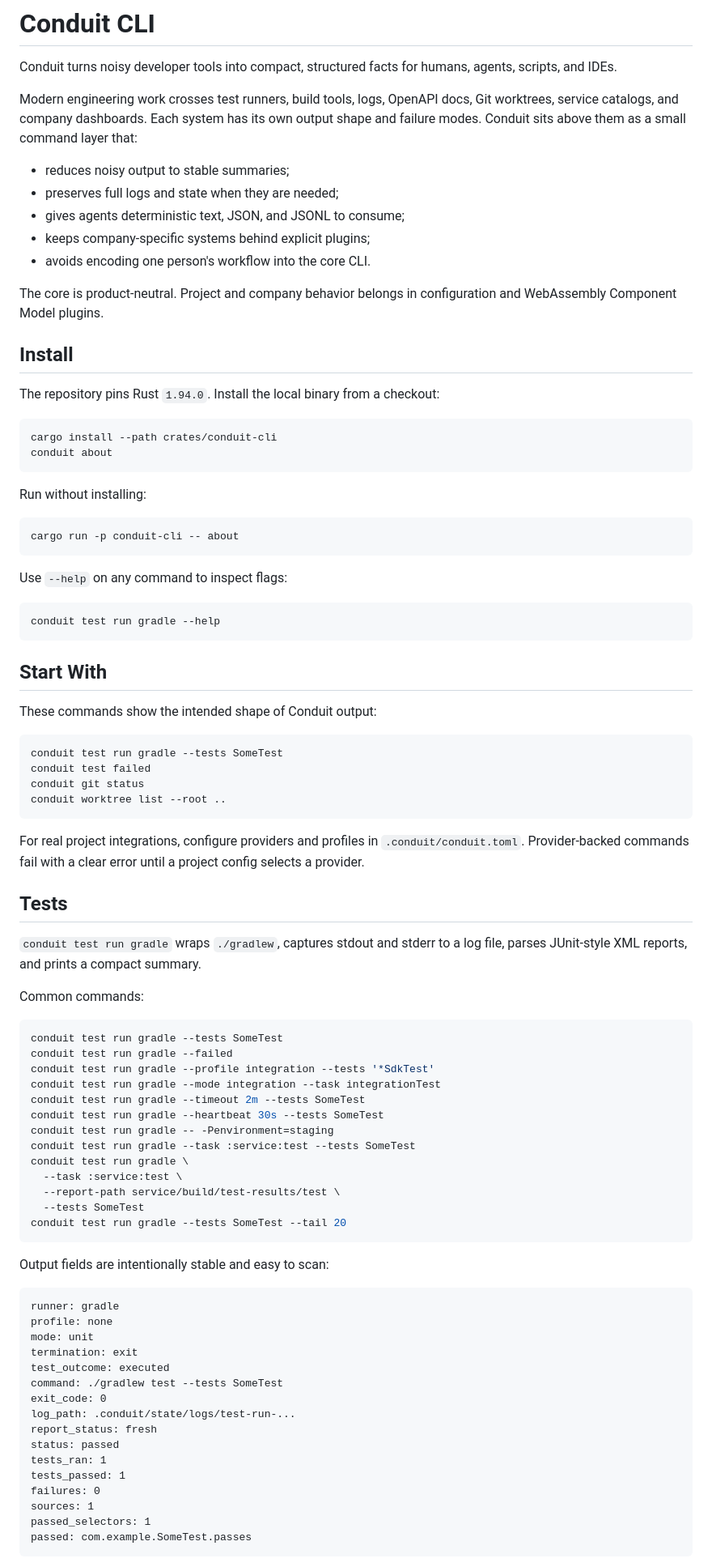
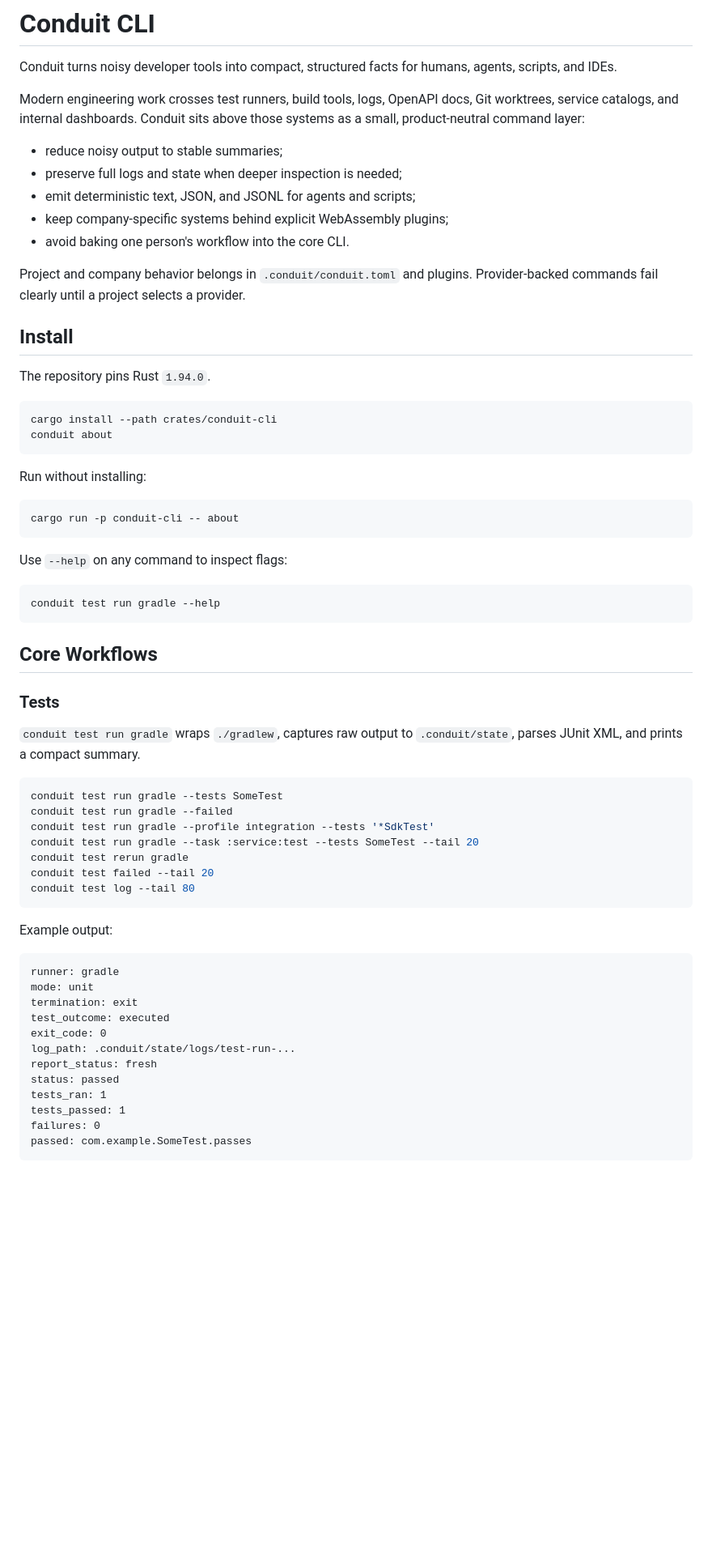
Before and after one commit to Riki1312/conduit-cli, a Markdown page: README.md, the part around one of its changes. Shown at 81% size. Drawn GitHub-style; blank space fills up the shorter version.

Commit message:
docs: simplify readme

````diff
--- a/README.md
+++ b/README.md
@@ -4,22 +4,21 @@ Conduit turns noisy developer tools into compact, structured facts for humans,
 agents, scripts, and IDEs.
 
 Modern engineering work crosses test runners, build tools, logs, OpenAPI docs,
-Git worktrees, service catalogs, and company dashboards. Each system has its
-own output shape and failure modes. Conduit sits above them as a small command
-layer that:
+Git worktrees, service catalogs, and internal dashboards. Conduit sits above
+those systems as a small, product-neutral command layer:
 
-- reduces noisy output to stable summaries;
-- preserves full logs and state when they are needed;
-- gives agents deterministic text, JSON, and JSONL to consume;
-- keeps company-specific systems behind explicit plugins;
-- avoids encoding one person's workflow into the core CLI.
+- reduce noisy output to stable summaries;
+- preserve full logs and state when deeper inspection is needed;
+- emit deterministic text, JSON, and JSONL for agents and scripts;
+- keep company-specific systems behind explicit WebAssembly plugins;
+- avoid baking one person's workflow into the core CLI.
 
-The core is product-neutral. Project and company behavior belongs in
-configuration and WebAssembly Component Model plugins.
+Project and company behavior belongs in `.conduit/conduit.toml` and plugins.
+Provider-backed commands fail clearly until a project selects a provider.
 
 ## Install
 
-The repository pins Rust `1.94.0`. Install the local binary from a checkout:
+The repository pins Rust `1.94.0`.
 
 ```bash
 cargo install --path crates/conduit-cli
@@ -38,53 +37,30 @@ Use `--help` on any command to inspect flags:
 conduit test run gradle --help
 ```
 
-## Start With
+## Core Workflows
 
-These commands show the intended shape of Conduit output:
+### Tests
 
-```bash
-conduit test run gradle --tests SomeTest
-conduit test failed
-conduit git status
-conduit worktree list --root ..
-```
-
-For real project integrations, configure providers and profiles in
-`.conduit/conduit.toml`. Provider-backed commands fail with a clear error until
-a project config selects a provider.
-
-## Tests
-
-`conduit test run gradle` wraps `./gradlew`, captures stdout and stderr to a log
-file, parses JUnit-style XML reports, and prints a compact summary.
-
-Common commands:
+`conduit test run gradle` wraps `./gradlew`, captures raw output to
+`.conduit/state`, parses JUnit XML, and prints a compact summary.
 
 ```bash
 conduit test run gradle --tests SomeTest
 conduit test run gradle --failed
 conduit test run gradle --profile integration --tests '*SdkTest'
-conduit test run gradle --mode integration --task integrationTest
-conduit test run gradle --timeout 2m --tests SomeTest
-conduit test run gradle --heartbeat 30s --tests SomeTest
-conduit test run gradle -- -Penvironment=staging
-conduit test run gradle --task :service:test --tests SomeTest
-conduit test run gradle \
-  --task :service:test \
-  --report-path service/build/test-results/test \
-  --tests SomeTest
-conduit test run gradle --tests SomeTest --tail 20
+conduit test run gradle --task :service:test --tests SomeTest --tail 20
+conduit test rerun gradle
+conduit test failed --tail 20
+conduit test log --tail 80
 ```
 
-Output fields are intentionally stable and easy to scan:
+Example output:
 
 ```text
 runner: gradle
-profile: none
 mode: unit
 termination: exit
 test_outcome: executed
-command: ./gradlew test --tests SomeTest
 exit_code: 0
 log_path: .conduit/state/logs/test-run-...
 report_status: fresh
@@ -92,8 +68,6 @@ status: passed
 tests_ran: 1
 tests_passed: 1
 failures: 0
-sources: 1
-passed_selectors: 1
 passed: com.example.SomeTest.passes
 ```
 
````
Also changed, not shown: other parts of README.md (+64 -126 lines).
